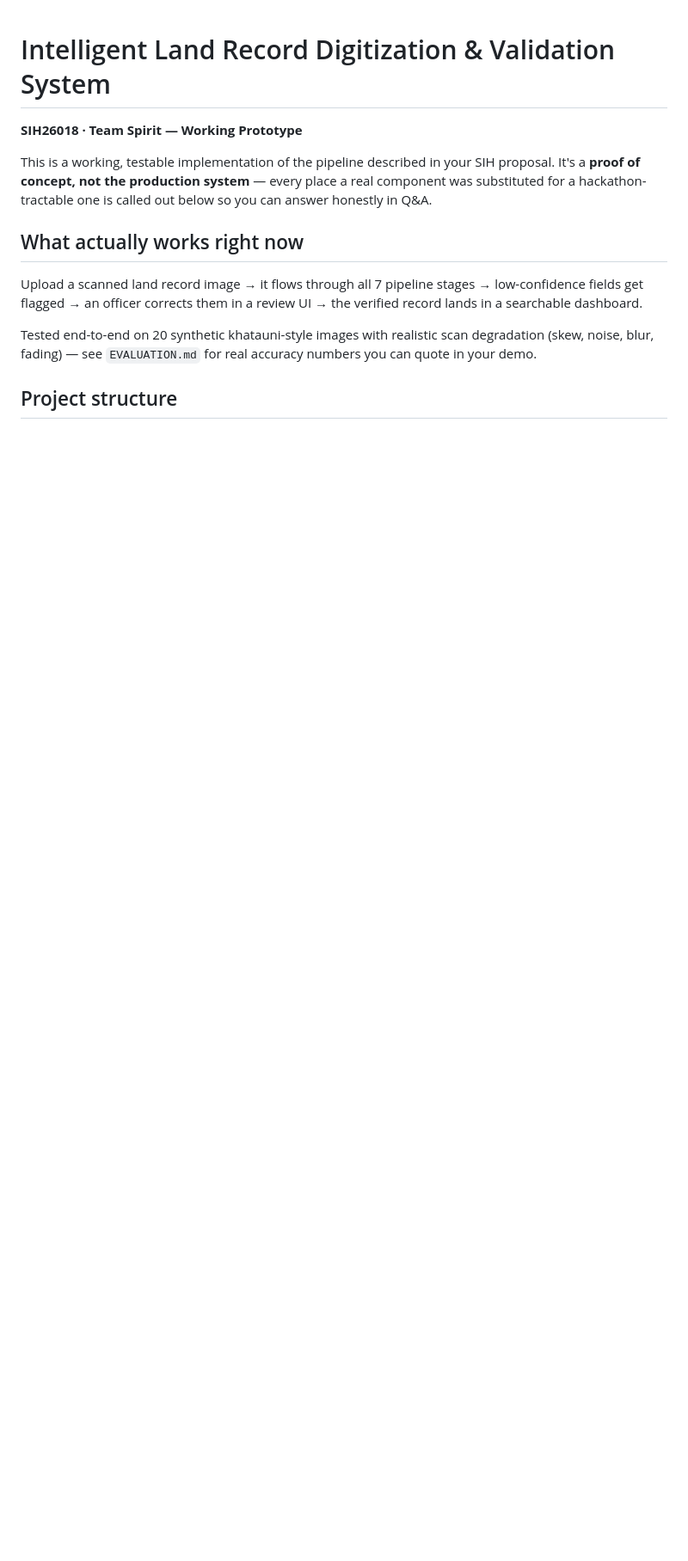
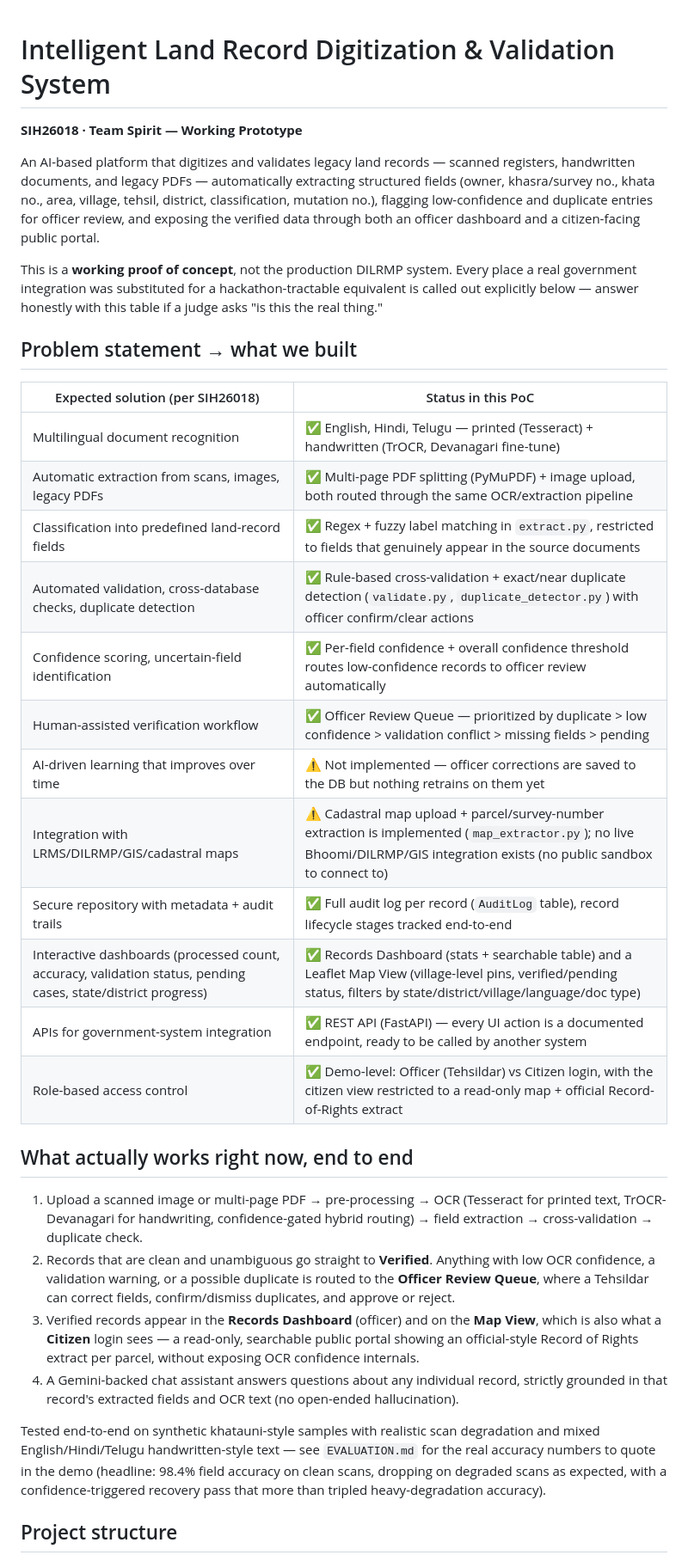
Before and after one commit to poreddyrithika/land-records-digitization, a Markdown page: README.md, the part around one of its changes. Shown at 86% size. Rendered like a GitHub page; blank space fills up the shorter version.

````diff
--- a/README.md
+++ b/README.md
@@ -1,22 +1,62 @@
 # Intelligent Land Record Digitization & Validation System
 **SIH26018 · Team Spirit — Working Prototype**
 
-This is a working, testable implementation of the pipeline described in your
-SIH proposal. It's a **proof of concept, not the production system** — every
-place a real component was substituted for a hackathon-tractable one is
-called out below so you can answer honestly in Q&A.
+An AI-based platform that digitizes and validates legacy land records —
+scanned registers, handwritten documents, and legacy PDFs — automatically
+extracting structured fields (owner, khasra/survey no., khata no., area,
+village, tehsil, district, classification, mutation no.), flagging
+low-confidence and duplicate entries for officer review, and exposing the
+verified data through both an officer dashboard and a citizen-facing
+public portal.
 
-## What actually works right now
+This is a **working proof of concept**, not the production DILRMP system.
+Every place a real government integration was substituted for a
+hackathon-tractable equivalent is called out explicitly below — answer
+honestly with this table if a judge asks "is this the real thing."
 
-Upload a scanned land record image → it flows through all 7 pipeline stages
-→ low-confidence fields get flagged → an officer corrects them in a review
-UI → the verified record lands in a searchable dashboard.
+## Problem statement → what we built
 
-Tested end-to-end on 20 synthetic khatauni-style images with realistic scan
-degradation (skew, noise, blur, fading) — see `EVALUATION.md` for real
-accuracy numbers you can quote in your demo.
+| Expected solution (per SIH26018) | Status in this PoC |
+|---|---|
+| Multilingual document recognition | ✅ English, Hindi, Telugu — printed (Tesseract) + handwritten (TrOCR, Devanagari fine-tune) |
+| Automatic extraction from scans, images, legacy PDFs | ✅ Multi-page PDF splitting (PyMuPDF) + image upload, both routed through the same OCR/extraction pipeline |
+| Classification into predefined land-record fields | ✅ Regex + fuzzy label matching in `extract.py`, restricted to fields that genuinely appear in the source documents |
+| Automated validation, cross-database checks, duplicate detection | ✅ Rule-based cross-validation + exact/near duplicate detection (`validate.py`, `duplicate_detector.py`) with officer confirm/clear actions |
+| Confidence scoring, uncertain-field identification | ✅ Per-field confidence + overall confidence threshold routes low-confidence records to officer review automatically |
+| Human-assisted verification workflow | ✅ Officer Review Queue — prioritized by duplicate > low confidence > validation conflict > missing fields > pending |
+| AI-driven learning that improves over time | ⚠️ Not implemented — officer corrections are saved to the DB but nothing retrains on them yet |
+| Integration with LRMS/DILRMP/GIS/cadastral maps | ⚠️ Cadastral map upload + parcel/survey-number extraction is implemented (`map_extractor.py`); no live Bhoomi/DILRMP/GIS integration exists (no public sandbox to connect to) |
+| Secure repository with metadata + audit trails | ✅ Full audit log per record (`AuditLog` table), record lifecycle stages tracked end-to-end |
+| Interactive dashboards (processed count, accuracy, validation status, pending cases, state/district progress) | ✅ Records Dashboard (stats + searchable table) and a Leaflet Map View (village-level pins, verified/pending status, filters by state/district/village/language/doc type) |
+| APIs for government-system integration | ✅ REST API (FastAPI) — every UI action is a documented endpoint, ready to be called by another system |
+| Role-based access control | ✅ Demo-level: Officer (Tehsildar) vs Citizen login, with the citizen view restricted to a read-only map + official Record-of-Rights extract |
+
+## What actually works right now, end to end
+
+1. Upload a scanned image or multi-page PDF → pre-processing → OCR
+   (Tesseract for printed text, TrOCR-Devanagari for handwriting,
+   confidence-gated hybrid routing) → field extraction → cross-validation
+   → duplicate check.
+2. Records that are clean and unambiguous go straight to **Verified**.
+   Anything with low OCR confidence, a validation warning, or a possible
+   duplicate is routed to the **Officer Review Queue**, where a Tehsildar
+   can correct fields, confirm/dismiss duplicates, and approve or reject.
+3. Verified records appear in the **Records Dashboard** (officer) and on
+   the **Map View**, which is also what a **Citizen** login sees — a
+   read-only, searchable public portal showing an official-style Record
+   of Rights extract per parcel, without exposing OCR confidence internals.
+4. A Gemini-backed chat assistant answers questions about any individual
+   record, strictly grounded in that record's extracted fields and OCR
+   text (no open-ended hallucination).
+
+Tested end-to-end on synthetic khatauni-style samples with realistic scan
+degradation and mixed English/Hindi/Telugu handwritten-style text — see
+`EVALUATION.md` for the real accuracy numbers to quote in the demo
+(headline: 98.4% field accuracy on clean scans, dropping on degraded
+scans as expected, with a confidence-triggered recovery pass that more
+than tripled heavy-degradation accuracy).
 
 ## Project structure
-```
+
 land-records-poc/
 ├── backend/
````
Also changed, not shown: other parts of README.md (+57 -98 lines).
